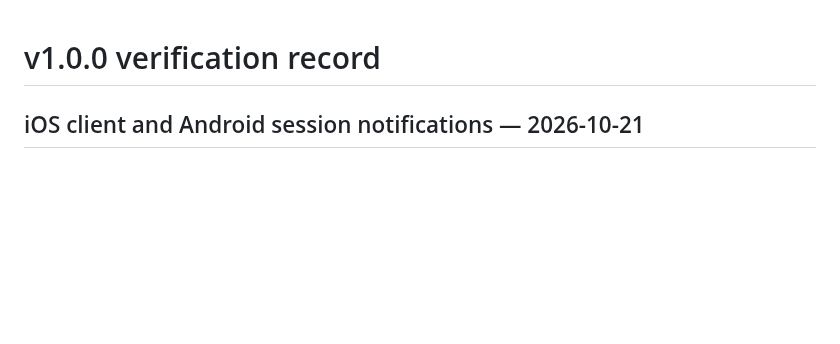
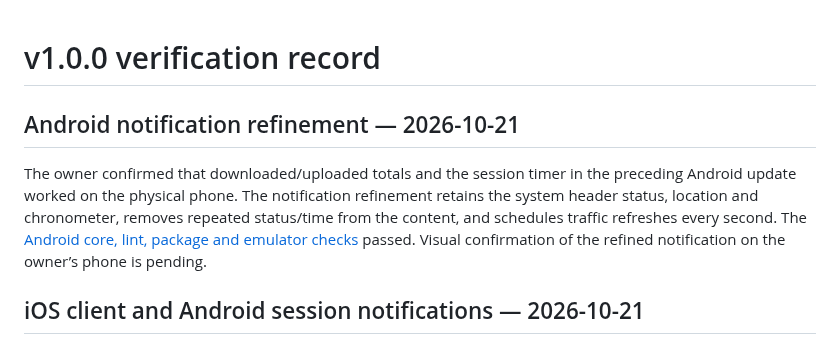
Before and after one commit to erfan-tahvilian/FoxVPN, a Markdown page: VALIDATION.md, the part around the change. Drawn GitHub-style; blank space fills up the shorter version.

Commit message:
docs: record Android notification verification

```diff
--- a/VALIDATION.md
+++ b/VALIDATION.md
@@ -1,4 +1,8 @@
 # v1.0.0 verification record
+
+## Android notification refinement — 2026-10-21
+
+The owner confirmed that downloaded/uploaded totals and the session timer in the preceding Android update worked on the physical phone. The notification refinement retains the system header status, location and chronometer, removes repeated status/time from the content, and schedules traffic refreshes every second. The [Android core, lint, package and emulator checks](https://github.com/erfan-tahvilian/FoxVPN/actions/runs/39617398728) passed. Visual confirmation of the refined notification on the owner’s phone is pending.
 
 ## iOS client and Android session notifications — 2026-10-21
 
```
